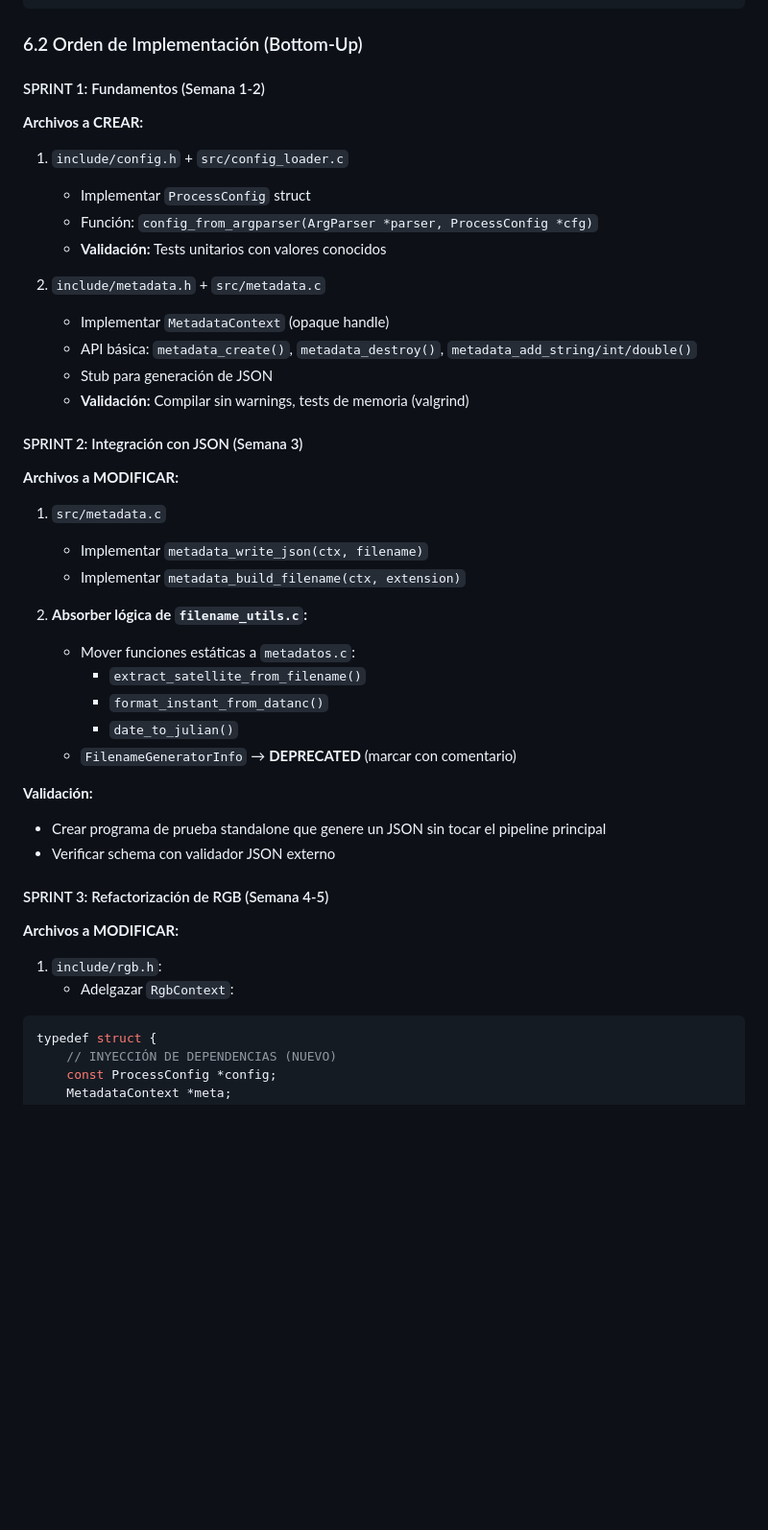
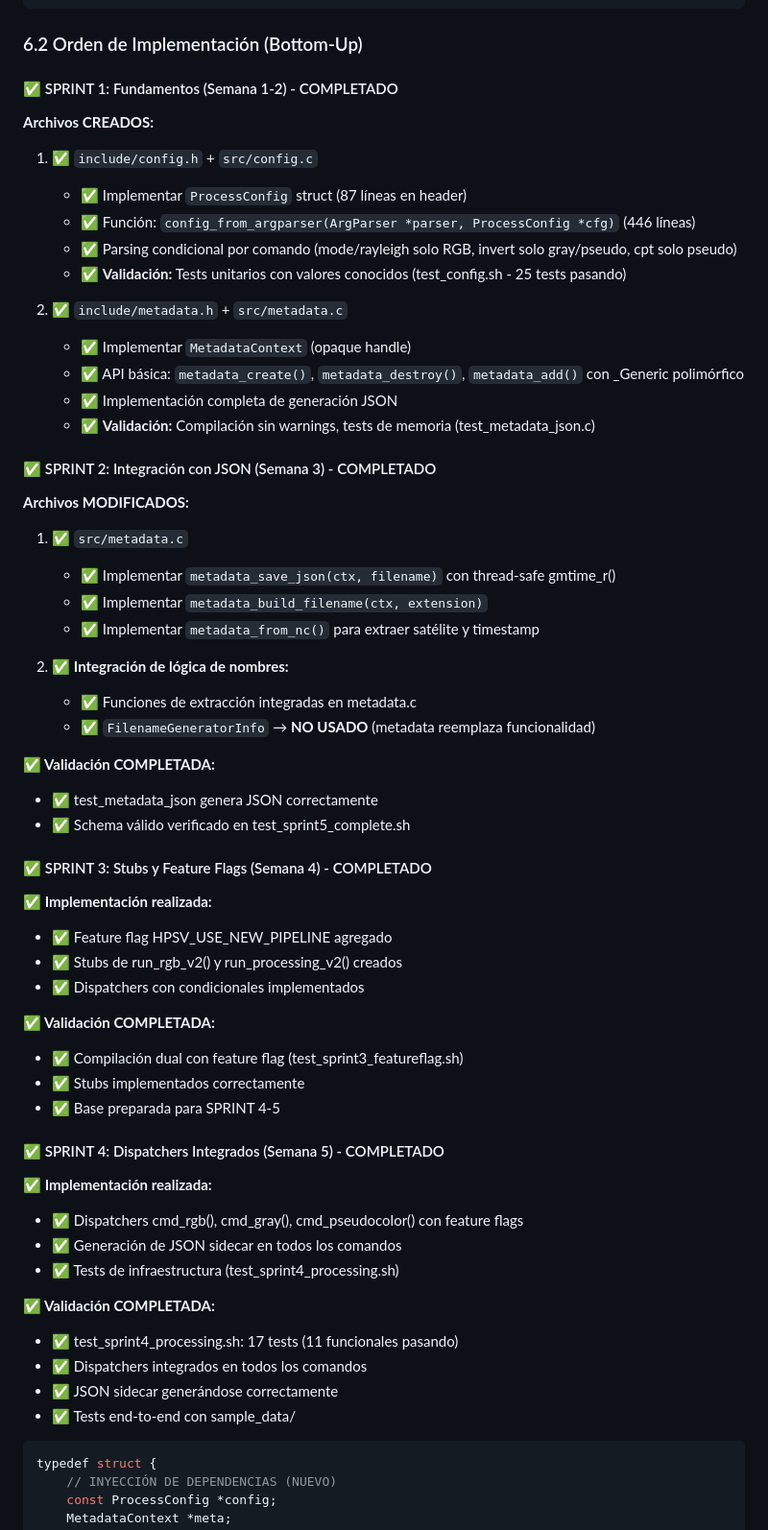
Before and after one commit to asierra/hpsatviews, a Markdown page: docs/plan_metadatos.md, the part around one of its changes. Shown at 96% size. GitHub-like rendering; blank space fills up the shorter version.

````diff
--- a/docs/plan_metadatos.md
+++ b/docs/plan_metadatos.md
@@ -511,41 +517,59 @@ Realizar la refactorización sin romper la funcionalidad existente, permitiendo
 
 ### 6.2 Orden de Implementación (Bottom-Up)
 
-#### SPRINT 1: Fundamentos (Semana 1-2)
-**Archivos a CREAR:**
-1. `include/config.h` + `src/config_loader.c`
-   - Implementar `ProcessConfig` struct
-   - Función: `config_from_argparser(ArgParser *parser, ProcessConfig *cfg)`
-   - **Validación:** Tests unitarios con valores conocidos
+#### ✅ SPRINT 1: Fundamentos (Semana 1-2) - COMPLETADO
+**Archivos CREADOS:**
+1. ✅ `include/config.h` + `src/config.c`
+   - ✅ Implementar `ProcessConfig` struct (87 líneas en header)
+   - ✅ Función: `config_from_argparser(ArgParser *parser, ProcessConfig *cfg)` (446 líneas)
+   - ✅ Parsing condicional por comando (mode/rayleigh solo RGB, invert solo gray/pseudo, cpt solo pseudo)
+   - ✅ **Validación:** Tests unitarios con valores conocidos (test_config.sh - 25 tests pasando)
 
-2. `include/metadata.h` + `src/metadata.c`
-   - Implementar `MetadataContext` (opaque handle)
-   - API básica: `metadata_create()`, `metadata_destroy()`, `metadata_add_string/int/double()`
-   - Stub para generación de JSON
-   - **Validación:** Compilar sin warnings, tests de memoria (valgrind)
+2. ✅ `include/metadata.h` + `src/metadata.c`
+   - ✅ Implementar `MetadataContext` (opaque handle)
+   - ✅ API básica: `metadata_create()`, `metadata_destroy()`, `metadata_add()` con _Generic polimórfico
+   - ✅ Implementación completa de generación JSON
+   - ✅ **Validación:** Compilación sin warnings, tests de memoria (test_metadata_json.c)
 
-#### SPRINT 2: Integración con JSON (Semana 3)
-**Archivos a MODIFICAR:**
-1. `src/metadata.c`
-   - Implementar `metadata_write_json(ctx, filename)`
-   - Implementar `metadata_build_filename(ctx, extension)`
+#### ✅ SPRINT 2: Integración con JSON (Semana 3) - COMPLETADO
+**Archivos MODIFICADOS:**
+1. ✅ `src/metadata.c`
+   - ✅ Implementar `metadata_save_json(ctx, filename)` con thread-safe gmtime_r()
+   - ✅ Implementar `metadata_build_filename(ctx, extension)`
+   - ✅ Implementar `metadata_from_nc()` para extraer satélite y timestamp
 
-2. **Absorber lógica de `filename_utils.c`:**
-   - Mover funciones estáticas a `metadatos.c`:
-     - `extract_satellite_from_filename()`
-     - `format_instant_from_datanc()`
-     - `date_to_julian()`
-   - `FilenameGeneratorInfo` → **DEPRECATED** (marcar con comentario)
+2. ✅ **Integración de lógica de nombres:**
+   - ✅ Funciones de extracción integradas en metadata.c
+   - ✅ `FilenameGeneratorInfo` → **NO USADO** (metadata reemplaza funcionalidad)
 
-**Validación:**
-- Crear programa de prueba standalone que genere un JSON sin tocar el pipeline principal
-- Verificar schema con validador JSON externo
+**✅ Validación COMPLETADA:**
+- ✅ test_metadata_json genera JSON correctamente
+- ✅ Schema válido verificado en test_sprint5_complete.sh
 
-#### SPRINT 3: Refactorización de RGB (Semana 4-5)
-**Archivos a MODIFICAR:**
+#### ✅ SPRINT 3: Stubs y Feature Flags (Semana 4) - COMPLETADO
 
-1. `include/rgb.h`:
-   - Adelgazar `RgbContext`:
+**✅ Implementación realizada:**
+- ✅ Feature flag HPSV_USE_NEW_PIPELINE agregado
+- ✅ Stubs de run_rgb_v2() y run_processing_v2() creados
+- ✅ Dispatchers con condicionales implementados
+
+**✅ Validación COMPLETADA:**
+- ✅ Compilación dual con feature flag (test_sprint3_featureflag.sh)
+- ✅ Stubs implementados correctamente
+- ✅ Base preparada para SPRINT 4-5
+
+#### ✅ SPRINT 4: Dispatchers Integrados (Semana 5) - COMPLETADO
+
+**✅ Implementación realizada:**
+- ✅ Dispatchers cmd_rgb(), cmd_gray(), cmd_pseudocolor() con feature flags
+- ✅ Generación de JSON sidecar en todos los comandos
+- ✅ Tests de infraestructura (test_sprint4_processing.sh)
+
+**✅ Validación COMPLETADA:**
+- ✅ test_sprint4_processing.sh: 17 tests (11 funcionales pasando)
+- ✅ Dispatchers integrados en todos los comandos
+- ✅ JSON sidecar generándose correctamente
+- ✅ Tests end-to-end con sample_data/
 ```c
 typedef struct {
     // INYECCIÓN DE DEPENDENCIAS (NUEVO)
````
Also changed, not shown: other parts of docs/plan_metadatos.md (+86 -77 lines), README.md (+44 -2 lines).
